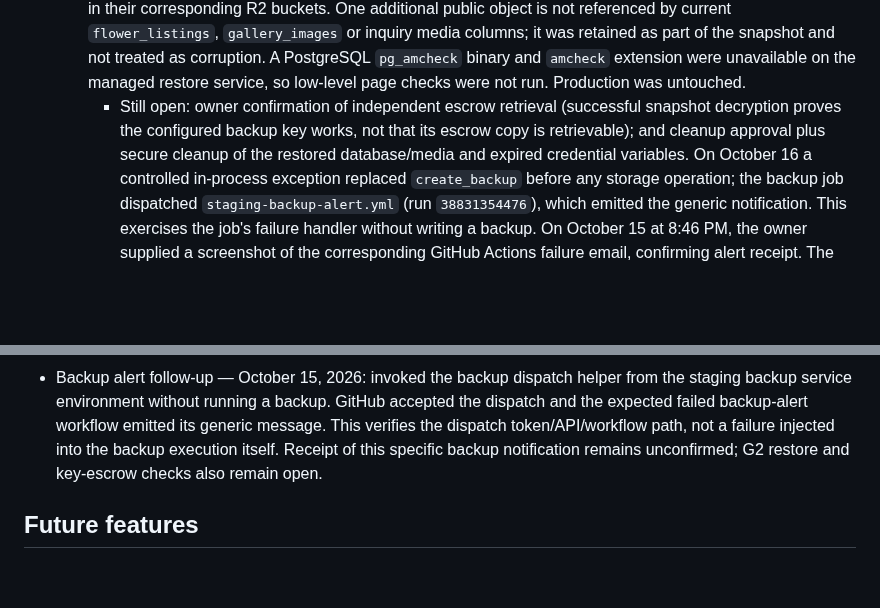
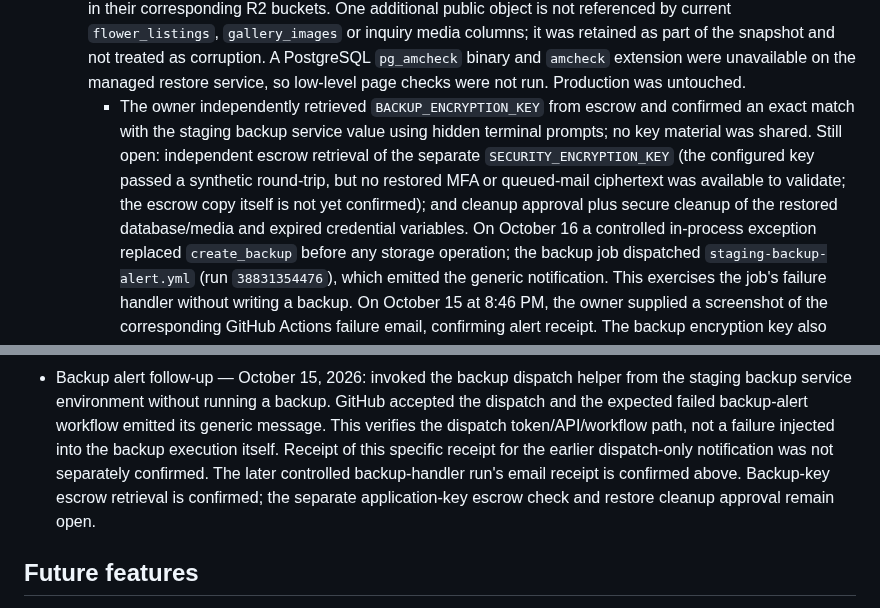
Before and after one commit to pstonesudol/honeysummer, a Markdown page: backend/PRODUCTION_READINESS.md, 2 parts joined by grey strips. Drawn GitHub-style; blank space fills up the shorter version.

Commit message:
docs: confirm backup key escrow retrieval

```diff
--- a/backend/PRODUCTION_READINESS.md
+++ b/backend/PRODUCTION_READINESS.md
@@ -461,10 +461,14 @@ For **each accepted check**, record its ID, operator, timestamp, deployment/git
     treated as corruption. A PostgreSQL `pg_amcheck` binary and `amcheck` extension
     were unavailable on the managed restore service, so low-level page checks were
     not run. Production was untouched.
-    - Still open: owner confirmation of independent escrow retrieval (successful
-      snapshot decryption proves the configured backup key works, not that its
-      escrow copy is retrievable); and cleanup approval plus secure cleanup of the
-      restored database/media and expired credential variables. On October
+    - The owner independently retrieved `BACKUP_ENCRYPTION_KEY` from escrow and
+      confirmed an exact match with the staging backup service value using hidden
+      terminal prompts; no key material was shared. Still open: independent
+      escrow retrieval of the separate `SECURITY_ENCRYPTION_KEY` (the configured
+      key passed a synthetic round-trip, but no restored MFA or queued-mail
+      ciphertext was available to validate; the escrow copy itself is not yet
+      confirmed); and cleanup approval plus secure cleanup of the restored
+      database/media and expired credential variables. On October
       16 a controlled in-process exception replaced `create_backup` before any
       storage operation; the backup job dispatched
       `staging-backup-alert.yml` (run `38831354476`), which emitted the generic
@@ -630,8 +634,10 @@ For **each accepted check**, record its ID, operator, timestamp, deployment/git
   accepted the dispatch and the expected failed backup-alert workflow emitted
   its generic message. This verifies the dispatch token/API/workflow path, not a
   failure injected into the backup execution itself. Receipt of this specific
-  backup notification remains unconfirmed; G2 restore and key-escrow checks also
-  remain open.
+  receipt for the earlier dispatch-only notification was not separately
+  confirmed. The later controlled backup-handler run's email receipt is confirmed
+  above. Backup-key escrow retrieval is confirmed; the separate application-key
+  escrow check and restore cleanup approval remain open.
 
 ## Future features
 
```
Also changed, not shown: STATUS.md (+5 -2 lines), backend/BACKUP_RUNBOOK.md (+11 -6 lines).
